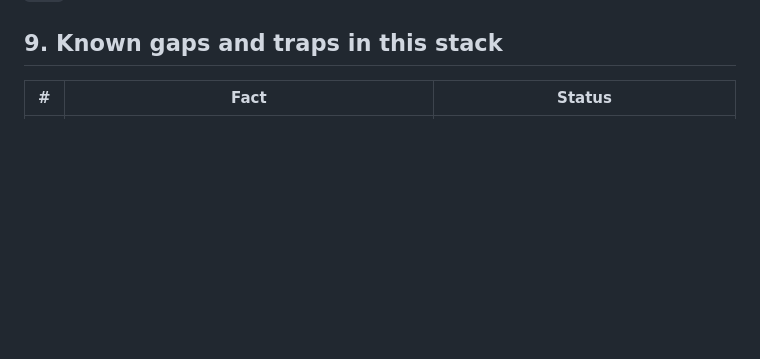
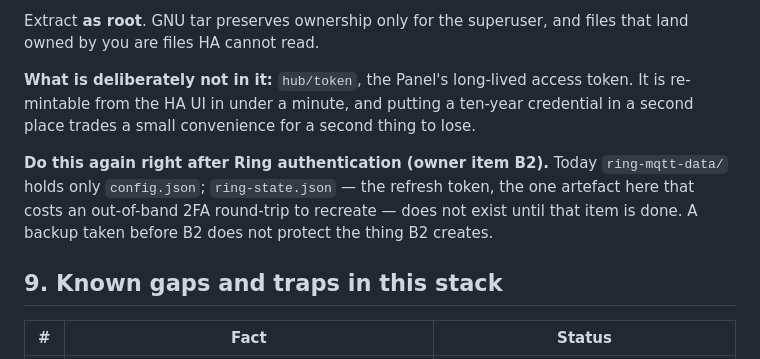
Before and after one commit to dmorozov/SmartHome, a Markdown page: appliance/commissioning/02-hub-stack.md, the part around one of its changes. GitHub-like rendering; blank space fills up the shorter version.

```diff
--- a/appliance/commissioning/02-hub-stack.md
+++ b/appliance/commissioning/02-hub-stack.md
@@ -544,3 +628,16 @@ run yourself.
+Extract **as root**. GNU tar preserves ownership only for the superuser, and
+files that land owned by you are files HA cannot read.
+
+**What is deliberately not in it:** `hub/token`, the Panel's long-lived access
+token. It is re-mintable from the HA UI in under a minute, and putting a
+ten-year credential in a second place trades a small convenience for a second
+thing to lose.
+
+**Do this again right after Ring authentication (owner item B2).** Today
+`ring-mqtt-data/` holds only `config.json`; `ring-state.json` — the refresh
+token, the one artefact here that costs an out-of-band 2FA round-trip to
+recreate — does not exist until that item is done. A backup taken before B2
+does not protect the thing B2 creates.
 
 ## 9. Known gaps and traps in this stack
 
```
Also changed, not shown: other parts of appliance/commissioning/02-hub-stack.md (+89 -5 lines).
